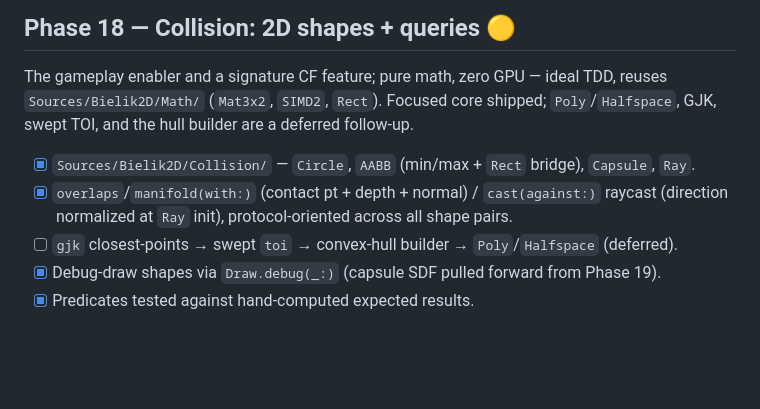
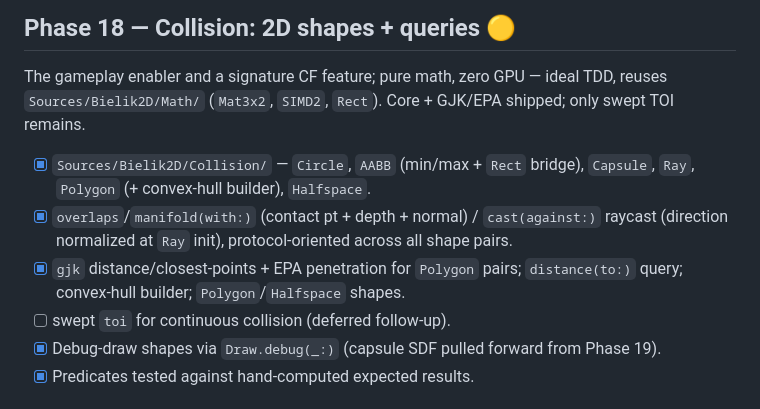
Before and after one commit to pusewicz/bielik2d, a Markdown page: TODO.md, the part around the change. Rendered like a GitHub page; blank space fills up the shorter version.

Commit message:
mark GJK/Polygon/Halfspace collision shipped in FEATURES and TODO

```diff
--- a/TODO.md
+++ b/TODO.md
@@ -210,13 +210,15 @@ Pitch, gain, stereo pan, and fades are native to the track API — no custom DSP
 ## Phase 18 — Collision: 2D shapes + queries 🟡
 
 The gameplay enabler and a signature CF feature; pure math, zero GPU — ideal TDD, reuses
-`Sources/Bielik2D/Math/` (`Mat3x2`, `SIMD2`, `Rect`). Focused core shipped; `Poly`/`Halfspace`,
-GJK, swept TOI, and the hull builder are a deferred follow-up.
+`Sources/Bielik2D/Math/` (`Mat3x2`, `SIMD2`, `Rect`). Core + GJK/EPA shipped; only swept TOI remains.
 
-- [x] `Sources/Bielik2D/Collision/` — `Circle`, `AABB` (min/max + `Rect` bridge), `Capsule`, `Ray`.
+- [x] `Sources/Bielik2D/Collision/` — `Circle`, `AABB` (min/max + `Rect` bridge), `Capsule`, `Ray`,
+      `Polygon` (+ convex-hull builder), `Halfspace`.
 - [x] `overlaps`/`manifold(with:)` (contact pt + depth + normal) / `cast(against:)` raycast
       (direction normalized at `Ray` init), protocol-oriented across all shape pairs.
-- [ ] `gjk` closest-points → swept `toi` → convex-hull builder → `Poly`/`Halfspace` (deferred).
+- [x] `gjk` distance/closest-points + EPA penetration for `Polygon` pairs; `distance(to:)` query;
+      convex-hull builder; `Polygon`/`Halfspace` shapes.
+- [ ] swept `toi` for continuous collision (deferred follow-up).
 - [x] Debug-draw shapes via `Draw.debug(_:)` (capsule SDF pulled forward from Phase 19).
 - [x] Predicates tested against hand-computed expected results.
 
```
Also changed, not shown: FEATURES.md (+4 -4 lines).
